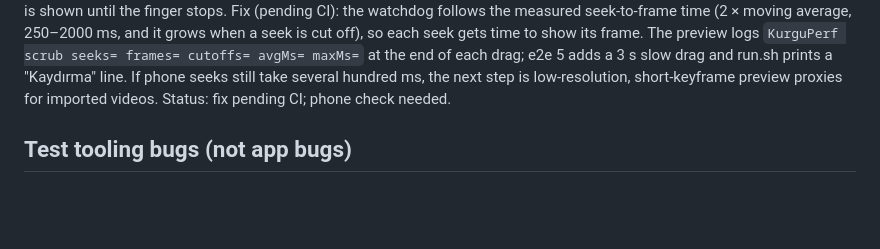
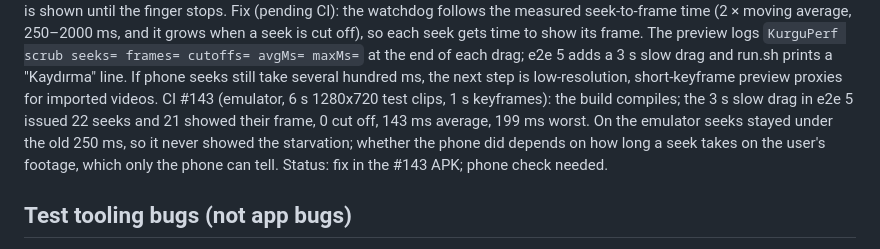
Before and after one commit to malatyabayhan5-jpg/ritim, a Markdown page: replica/bugs.md, the part around the change. GitHub-like rendering; blank space fills up the shorter version.

Commit message:
docs: BUG-011 CI #143 scrub numbers
Co-Authored-By: Claude Opus 5.5 <noreply@anthropic.com>
Claude-Session: https://claude.ai/code/session_017x5Y1BvVZ6bxA1SSPr9VzL

```diff
--- a/replica/bugs.md
+++ b/replica/bugs.md
@@ -232,7 +232,11 @@ ms, and it grows when a seek is cut off), so each seek gets time to show its fra
 `KurguPerf scrub seeks= frames= cutoffs= avgMs= maxMs=` at the end of each drag; e2e 5 adds a 3 s
 slow drag and run.sh prints a "Kaydırma" line. If phone seeks still take several hundred ms, the next
 step is low-resolution, short-keyframe preview proxies for imported videos.
-Status: fix pending CI; phone check needed.
+CI #143 (emulator, 6 s 1280x720 test clips, 1 s keyframes): the build compiles; the 3 s slow drag in
+e2e 5 issued 22 seeks and 21 showed their frame, 0 cut off, 143 ms average, 199 ms worst. On the
+emulator seeks stayed under the old 250 ms, so it never showed the starvation; whether the phone did
+depends on how long a seek takes on the user's footage, which only the phone can tell.
+Status: fix in the #143 APK; phone check needed.
 
 ## Test tooling bugs (not app bugs)
 
```
